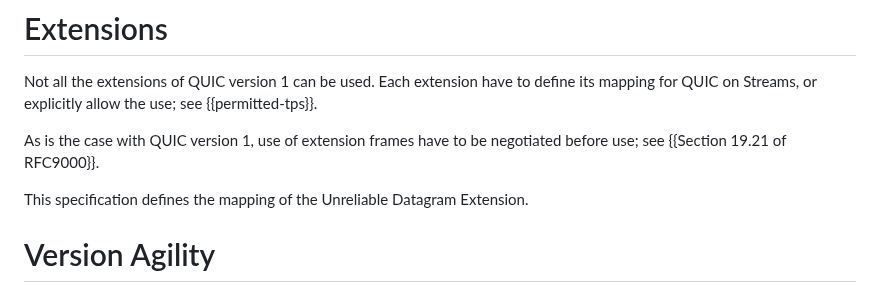
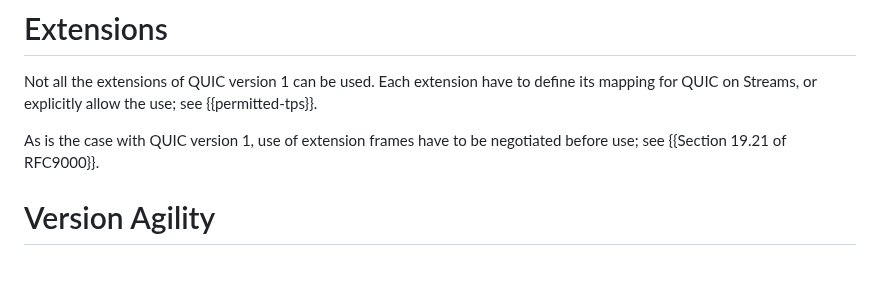
Before and after one commit to kazuho/draft-kazuho-quic-quic-on-streams, a Markdown page: draft-kazuho-quic-quic-services-for-streams.md, the part around the change. GitHub-like rendering; blank space fills up the shorter version.

Commit message:
this branch does not

```diff
--- a/draft-kazuho-quic-quic-services-for-streams.md
+++ b/draft-kazuho-quic-quic-services-for-streams.md
@@ -340,8 +340,6 @@ define its mapping for QUIC on Streams, or explicitly allow the use; see
 As is the case with QUIC version 1, use of extension frames have to be
 negotiated before use; see {{Section 19.21 of RFC9000}}.
 
-This specification defines the mapping of the Unreliable Datagram Extension.
-
 
 # Version Agility
 
```
